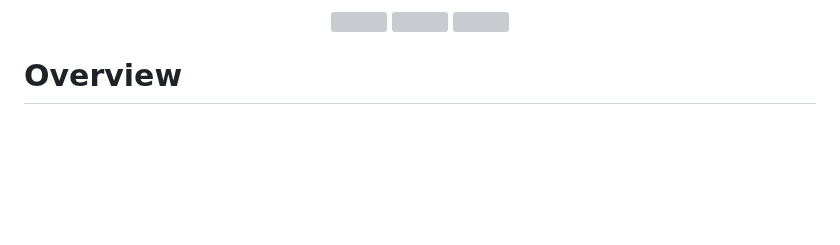
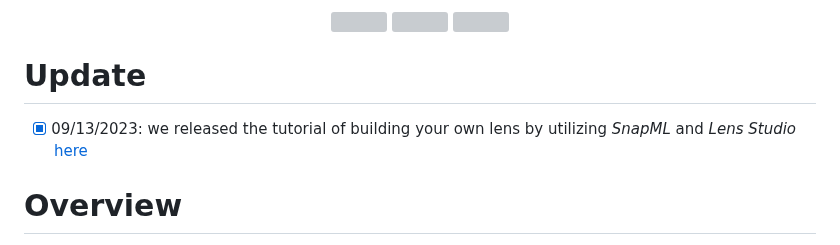
Before and after one commit to snap-research/MobileR2L, a Markdown page: README.md, the part around the change. Rendered like a GitHub page; blank space fills up the shorter version; grey boxes are pictures that could not be loaded.

Commit message:
add tutorial link

```diff
--- a/README.md
+++ b/README.md
@@ -31,6 +31,9 @@ Recent efforts in Neural Rendering Fields (NeRF) have shown impressive results o
 <img src="figs/blue-.gif" width="200" height="400" />
 <img src="figs/shoe_1.gif" width="200" height="400" />
 </div>
+
+# Update
+- [x] 09/13/2023: we released the tutorial of building your own lens by utilizing *SnapML* and *Lens Studio* [here](https://github.com/Snapchat/snapml-templates/tree/main/Neural%20Rendering)
 
 # Overview
 This repo contains the codebases for both the teacher and student models. We use the public repo [ngp_pl](https://github.com/kwea123/ngp_pl) as the teacher for more efficient pseudo data distillation(instead of NeRF and MipNeRF as discussed in the paper).
```
